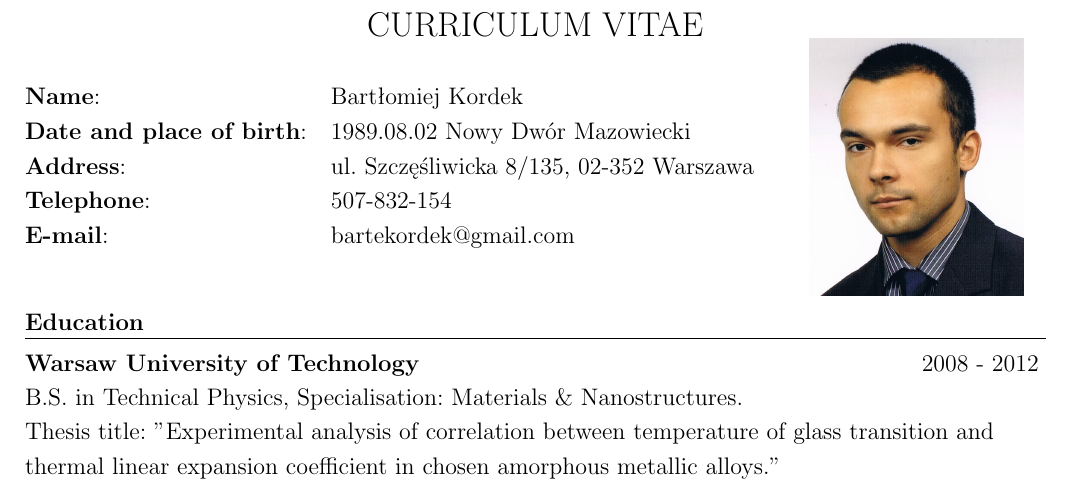
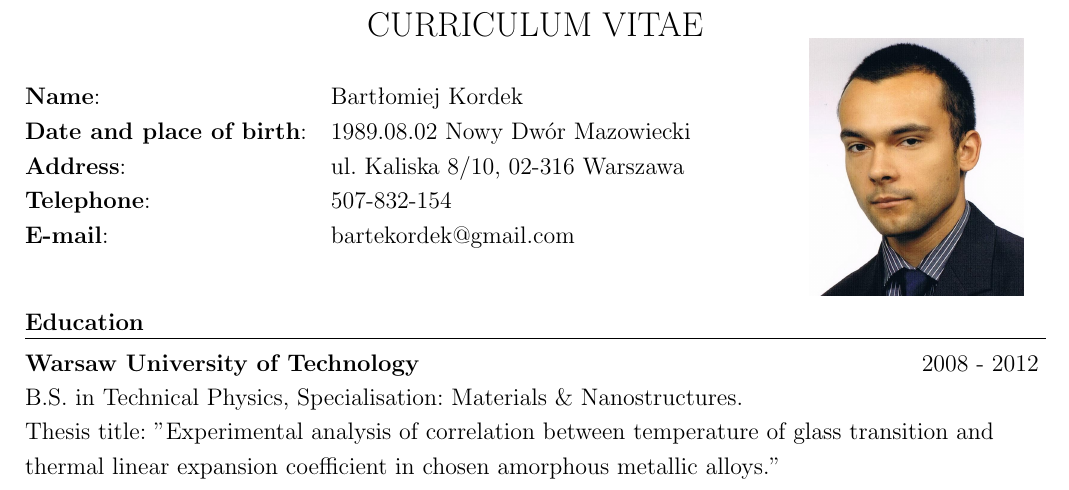
Before and after one commit to bartekordek/CURRICULUM-VITAE, a LaTeX CV (Bartłomiej_Kordek_CV_ENG.tex): part of page 1 of 2, cut so that both start at the same text. Compiled offline with pdfLaTeX.

Commit message:
Updated address.

```diff
--- a/Bartłomiej_Kordek_CV_ENG.tex
+++ b/Bartłomiej_Kordek_CV_ENG.tex
@@ -35,7 +35,7 @@ CURRICULUM VITAE \\
 		\begin{tabular}{@{}l l}
 		\textbf{Name}: 		& 	Bartłomiej Kordek\\
 		\textbf{Date and place of birth}: & 1989.08.02 Nowy Dwór Mazowiecki \\
-		\textbf{Address}:		&	ul. Szczęśliwicka 8/135, 02-352 Warszawa\\
+		\textbf{Address}:		&	ul. Kaliska 8/10, 02-316 Warszawa\\
 		\textbf{Telephone}:	& 507-832-154\\
 		\textbf{E-mail}:	&	 bartekordek@gmail.com\\
 		\end{tabular}
```
Also changed, not shown: Bartłomiej_Kordek_CV_ENG.pdf.
